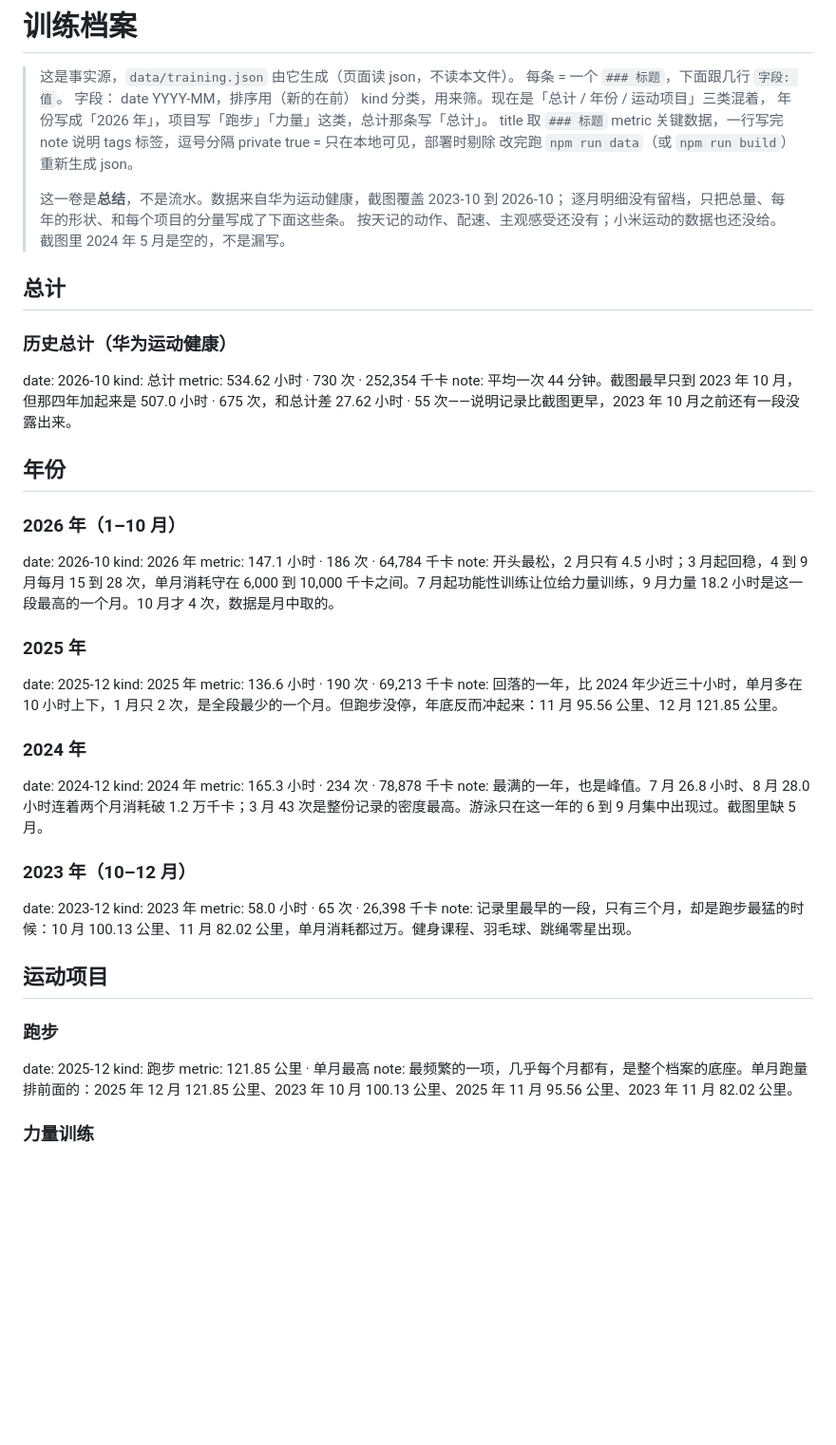
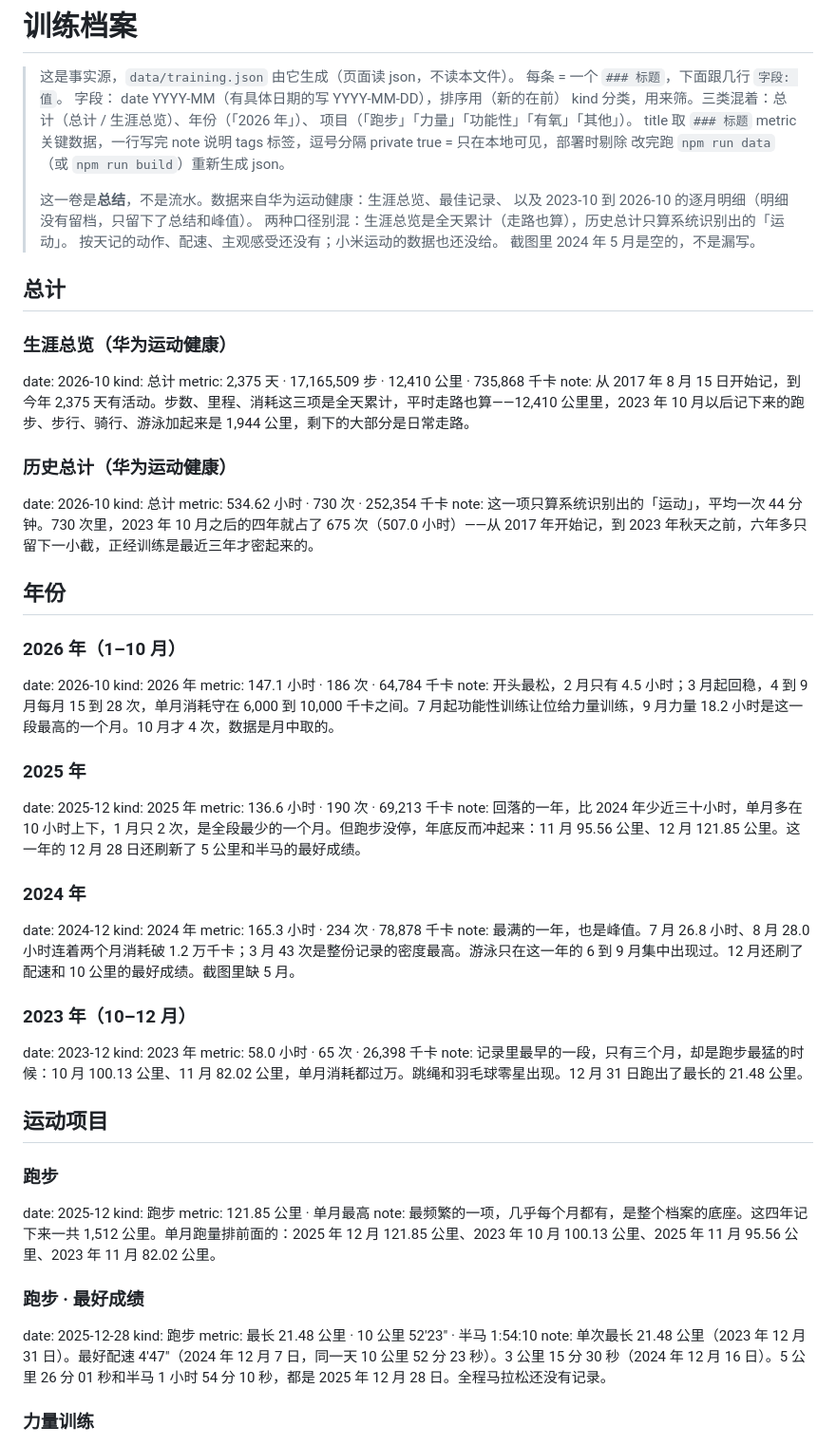
Before and after one commit to Jing-181/jing-portfolio, a Markdown page: data/training.md, the part around one of its changes. Shown at 95% size. Drawn GitHub-style; blank space fills up the shorter version.

```diff
--- a/data/training.md
+++ b/data/training.md
@@ -9,9 +9,9 @@ kinds: 总计, 2026 年, 2025 年, 2024 年, 2023 年, 跑步, 力量, 功能性
 > 这是事实源，`data/training.json` 由它生成（页面读 json，不读本文件）。
 > 每条 = 一个 `### 标题`，下面跟几行 `字段: 值`。
 > 字段：
->   date    YYYY-MM，排序用（新的在前）
->   kind    分类，用来筛。现在是「总计 / 年份 / 运动项目」三类混着，
->           年份写成「2026 年」，项目写「跑步」「力量」这类，总计那条写「总计」。
+>   date    YYYY-MM（有具体日期的写 YYYY-MM-DD），排序用（新的在前）
+>   kind    分类，用来筛。三类混着：总计（总计 / 生涯总览）、年份（「2026 年」）、
+>           项目（「跑步」「力量」「功能性」「有氧」「其他」）。
 >   title   取 `### 标题`
 >   metric  关键数据，一行写完
 >   note    说明
@@ -19,19 +19,27 @@ kinds: 总计, 2026 年, 2025 年, 2024 年, 2023 年, 跑步, 力量, 功能性
 >   private true = 只在本地可见，部署时剔除
 > 改完跑 `npm run data`（或 `npm run build`）重新生成 json。
 >
-> 这一卷是**总结**，不是流水。数据来自华为运动健康，截图覆盖 2023-10 到 2026-10；
-> 逐月明细没有留档，只把总量、每年的形状、和每个项目的分量写成了下面这些条。
+> 这一卷是**总结**，不是流水。数据来自华为运动健康：生涯总览、最佳记录、
+> 以及 2023-10 到 2026-10 的逐月明细（明细没有留档，只留下了总结和峰值）。
+> 两种口径别混：生涯总览是全天累计（走路也算），历史总计只算系统识别出的「运动」。
 > 按天记的动作、配速、主观感受还没有；小米运动的数据也还没给。
 > 截图里 2024 年 5 月是空的，不是漏写。
 
 ## 总计
+
+### 生涯总览（华为运动健康）
+
+date: 2026-10
+kind: 总计
+metric: 2,375 天 · 17,165,509 步 · 12,410 公里 · 735,868 千卡
+note: 从 2017 年 8 月 15 日开始记，到今年 2,375 天有活动。步数、里程、消耗这三项是全天累计，平时走路也算——12,410 公里里，2023 年 10 月以后记下来的跑步、步行、骑行、游泳加起来是 1,944 公里，剩下的大部分是日常走路。
 
 ### 历史总计（华为运动健康）
 
 date: 2026-10
 kind: 总计
 metric: 534.62 小时 · 730 次 · 252,354 千卡
-note: 平均一次 44 分钟。截图最早只到 2023 年 10 月，但那四年加起来是 507.0 小时 · 675 次，和总计差 27.62 小时 · 55 次——说明记录比截图更早，2023 年 10 月之前还有一段没露出来。
+note: 这一项只算系统识别出的「运动」，平均一次 44 分钟。730 次里，2023 年 10 月之后的四年就占了 675 次（507.0 小时）——从 2017 年开始记，到 2023 年秋天之前，六年多只留下一小截，正经训练是最近三年才密起来的。
 
 ## 年份
 
@@ -47,21 +55,21 @@ note: 开头最松，2 月只有 4.5 小时；3 月起回稳，4 到 9 月每月
 date: 2025-12
 kind: 2025 年
 metric: 136.6 小时 · 190 次 · 69,213 千卡
-note: 回落的一年，比 2024 年少近三十小时，单月多在 10 小时上下，1 月只 2 次，是全段最少的一个月。但跑步没停，年底反而冲起来：11 月 95.56 公里、12 月 121.85 公里。
+note: 回落的一年，比 2024 年少近三十小时，单月多在 10 小时上下，1 月只 2 次，是全段最少的一个月。但跑步没停，年底反而冲起来：11 月 95.56 公里、12 月 121.85 公里。这一年的 12 月 28 日还刷新了 5 公里和半马的最好成绩。
 
 ### 2024 年
 
 date: 2024-12
 kind: 2024 年
 metric: 165.3 小时 · 234 次 · 78,878 千卡
-note: 最满的一年，也是峰值。7 月 26.8 小时、8 月 28.0 小时连着两个月消耗破 1.2 万千卡；3 月 43 次是整份记录的密度最高。游泳只在这一年的 6 到 9 月集中出现过。截图里缺 5 月。
+note: 最满的一年，也是峰值。7 月 26.8 小时、8 月 28.0 小时连着两个月消耗破 1.2 万千卡；3 月 43 次是整份记录的密度最高。游泳只在这一年的 6 到 9 月集中出现过。12 月还刷了配速和 10 公里的最好成绩。截图里缺 5 月。
 
 ### 2023 年（10–12 月）
 
 date: 2023-12
 kind: 2023 年
 metric: 58.0 小时 · 65 次 · 26,398 千卡
-note: 记录里最早的一段，只有三个月，却是跑步最猛的时候：10 月 100.13 公里、11 月 82.02 公里，单月消耗都过万。健身课程、羽毛球、跳绳零星出现。
+note: 记录里最早的一段，只有三个月，却是跑步最猛的时候：10 月 100.13 公里、11 月 82.02 公里，单月消耗都过万。跳绳和羽毛球零星出现。12 月 31 日跑出了最长的 21.48 公里。
 
 ## 运动项目
 
@@ -70,7 +78,14 @@ note: 记录里最早的一段，只有三个月，却是跑步最猛的时候
 date: 2025-12
 kind: 跑步
 metric: 121.85 公里 · 单月最高
-note: 最频繁的一项，几乎每个月都有，是整个档案的底座。单月跑量排前面的：2025 年 12 月 121.85 公里、2023 年 10 月 100.13 公里、2025 年 11 月 95.56 公里、2023 年 11 月 82.02 公里。
+note: 最频繁的一项，几乎每个月都有，是整个档案的底座。这四年记下来一共 1,512 公里。单月跑量排前面的：2025 年 12 月 121.85 公里、2023 年 10 月 100.13 公里、2025 年 11 月 95.56 公里、2023 年 11 月 82.02 公里。
+
+### 跑步 · 最好成绩
+
+date: 2025-12-28
+kind: 跑步
+metric: 最长 21.48 公里 · 10 公里 52'23" · 半马 1:54:10
+note: 单次最长 21.48 公里（2023 年 12 月 31 日）。最好配速 4'47"（2024 年 12 月 7 日，同一天 10 公里 52 分 23 秒）。3 公里 15 分 30 秒（2024 年 12 月 16 日）。5 公里 26 分 01 秒和半马 1 小时 54 分 10 秒，都是 2025 年 12 月 28 日。全程马拉松还没有记录。
 
 ### 力量训练
 
```
Also changed, not shown: other parts of data/training.md (+23 -2 lines), portfolio-docs/volumes/brief.md (+26 -0 lines).
